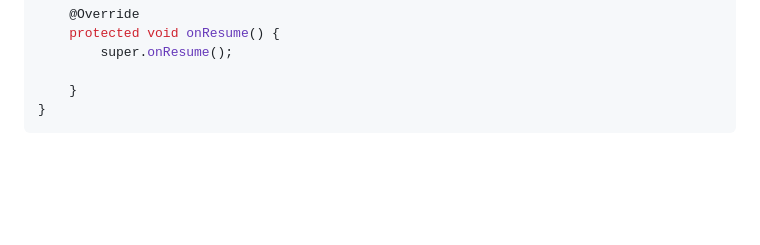
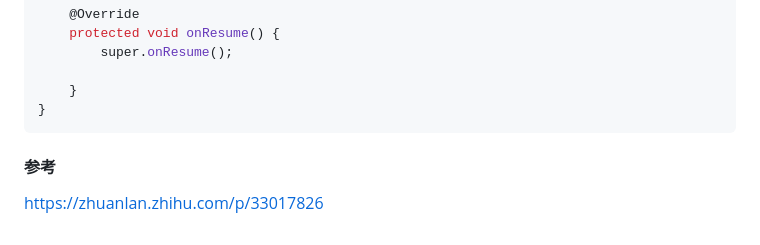
Before and after one commit to JoyGin/blog, a Markdown page: android/android插件化Hook实现.md, the part around the change. Drawn GitHub-style; blank space fills up the shorter version.

Commit message:
添加参考链接

````diff
--- a/android/android插件化Hook实现.md
+++ b/android/android插件化Hook实现.md
@@ -377,3 +377,6 @@ public class MainActivity extends AppCompatActivity {
     }
 }
 ```
+
+#### 参考
+https://zhuanlan.zhihu.com/p/33017826
````
